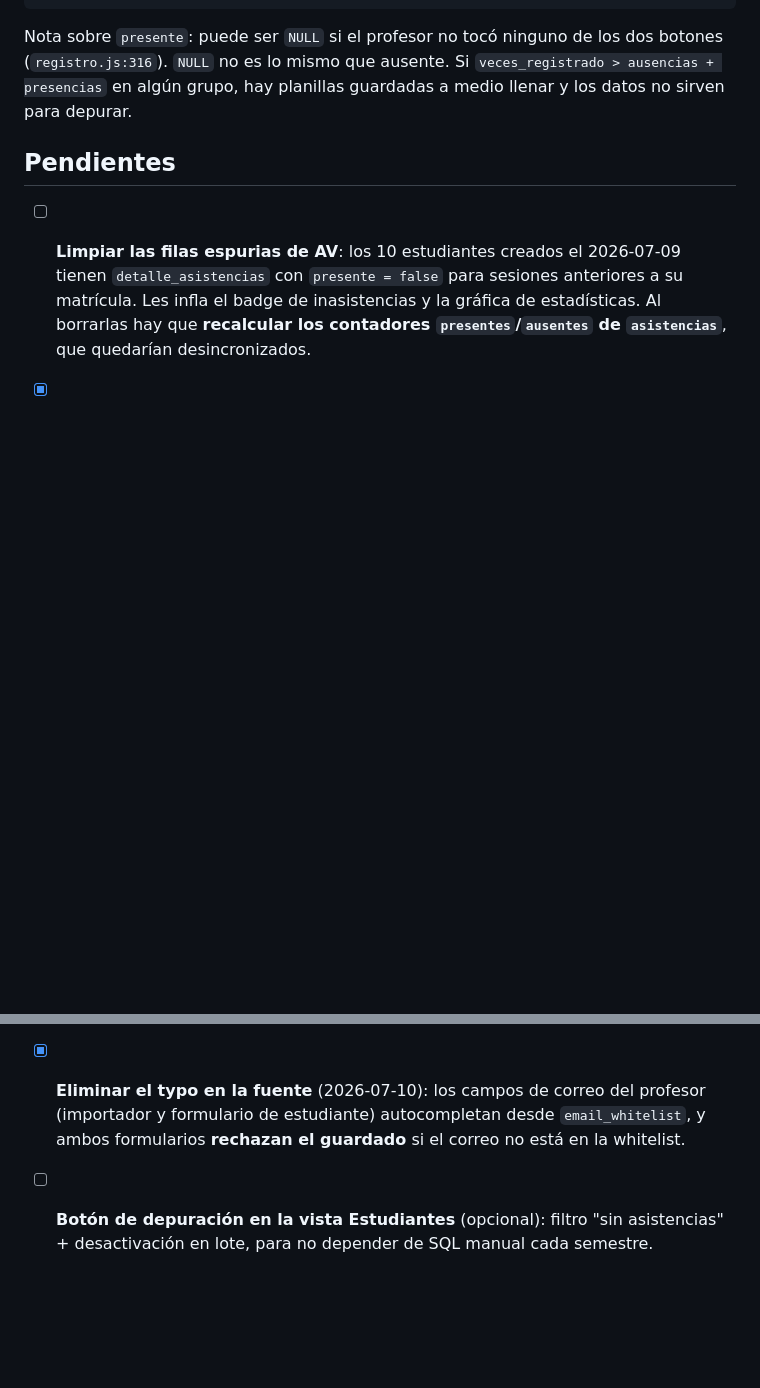
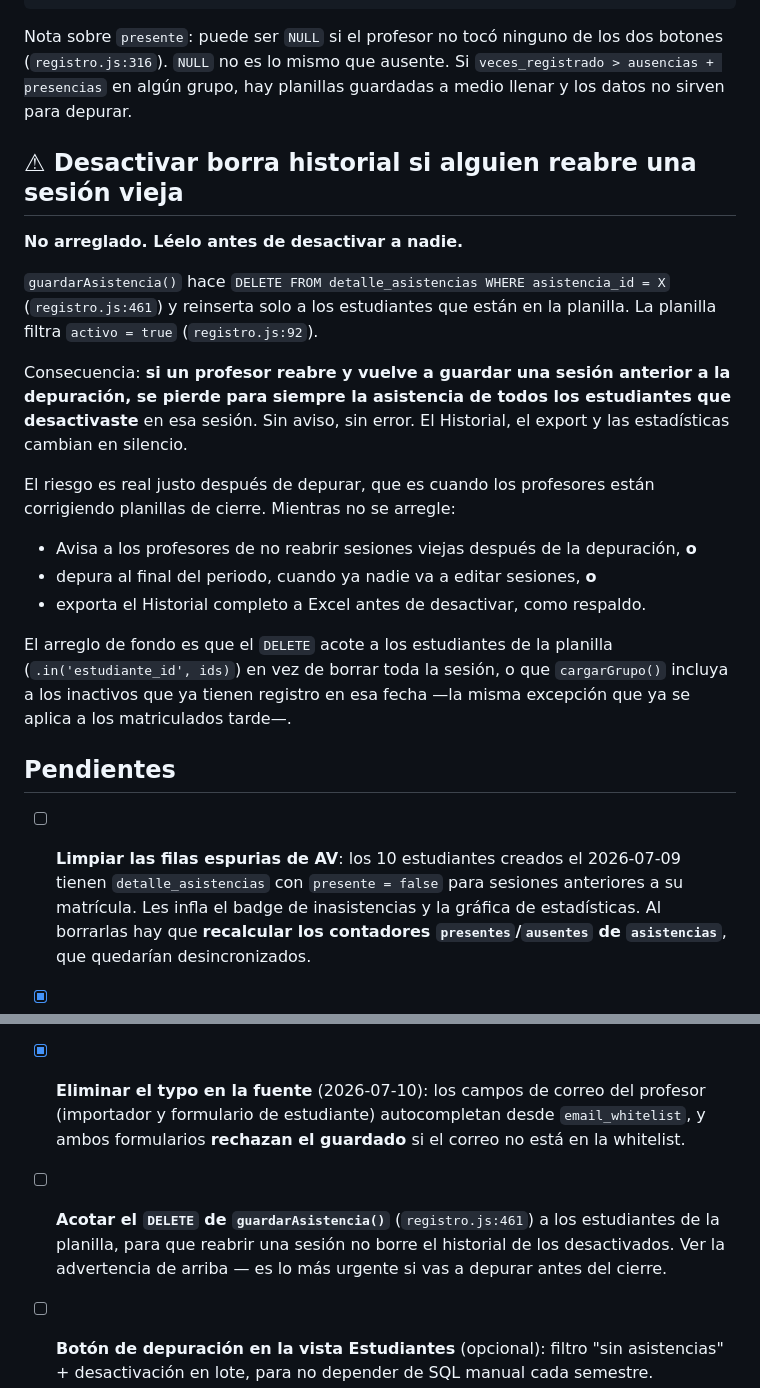
Before and after one commit to anfalear/sea-asistencia, a Markdown page: DEPURACION.md, 2 parts joined by grey strips. GitHub-like rendering; blank space fills up the shorter version.

Commit message:
docs: advertir que desactivar borra historial si se reabre una sesion vieja
guardarAsistencia() borra el detalle completo de la sesion (registro.js:461)
y reinserta solo la planilla, que filtra activo=true. Si un profesor reabre
una sesion anterior a la depuracion, se pierde la asistencia de todos los
estudiantes desactivados, sin aviso.

Bug preexistente, no introducido por el fix de la planilla. Queda documentado
con mitigaciones porque la depuracion de 46 estudiantes esta a punto de
ejecutarse.

Co-Authored-By: Claude Opus 4.8 <noreply@anthropic.com>

```diff
--- a/DEPURACION.md
+++ b/DEPURACION.md
@@ -152,6 +152,30 @@ Nota sobre `presente`: puede ser `NULL` si el profesor no tocó ninguno de los d
 (`registro.js:316`). `NULL` no es lo mismo que ausente. Si `veces_registrado > ausencias + presencias`
 en algún grupo, hay planillas guardadas a medio llenar y los datos no sirven para depurar.
 
+## ⚠ Desactivar borra historial si alguien reabre una sesión vieja
+
+**No arreglado. Léelo antes de desactivar a nadie.**
+
+`guardarAsistencia()` hace `DELETE FROM detalle_asistencias WHERE asistencia_id = X`
+(`registro.js:461`) y reinserta solo a los estudiantes que están en la planilla. La planilla filtra
+`activo = true` (`registro.js:92`).
+
+Consecuencia: **si un profesor reabre y vuelve a guardar una sesión anterior a la depuración, se
+pierde para siempre la asistencia de todos los estudiantes que desactivaste** en esa sesión. Sin
+aviso, sin error. El Historial, el export y las estadísticas cambian en silencio.
+
+El riesgo es real justo después de depurar, que es cuando los profesores están corrigiendo planillas
+de cierre. Mientras no se arregle:
+
+- Avisa a los profesores de no reabrir sesiones viejas después de la depuración, **o**
+- depura al final del periodo, cuando ya nadie va a editar sesiones, **o**
+- exporta el Historial completo a Excel antes de desactivar, como respaldo.
+
+El arreglo de fondo es que el `DELETE` acote a los estudiantes de la planilla
+(`.in('estudiante_id', ids)`) en vez de borrar toda la sesión, o que `cargarGrupo()` incluya a los
+inactivos que ya tienen registro en esa fecha —la misma excepción que ya se aplica a los matriculados
+tarde—.
+
 ## Pendientes
 
 - [ ] **Limpiar las filas espurias de AV**: los 10 estudiantes creados el 2026-07-09 tienen
@@ -164,5 +188,8 @@ en algún grupo, hay planillas guardadas a medio llenar y los datos no sirven pa
 - [x] **Eliminar el typo en la fuente** (2026-07-10): los campos de correo del profesor (importador y
       formulario de estudiante) autocompletan desde `email_whitelist`, y ambos formularios **rechazan
       el guardado** si el correo no está en la whitelist.
+- [ ] **Acotar el `DELETE` de `guardarAsistencia()`** (`registro.js:461`) a los estudiantes de la
+      planilla, para que reabrir una sesión no borre el historial de los desactivados. Ver la
+      advertencia de arriba — es lo más urgente si vas a depurar antes del cierre.
 - [ ] **Botón de depuración en la vista Estudiantes** (opcional): filtro "sin asistencias" +
       desactivación en lote, para no depender de SQL manual cada semestre.
```
